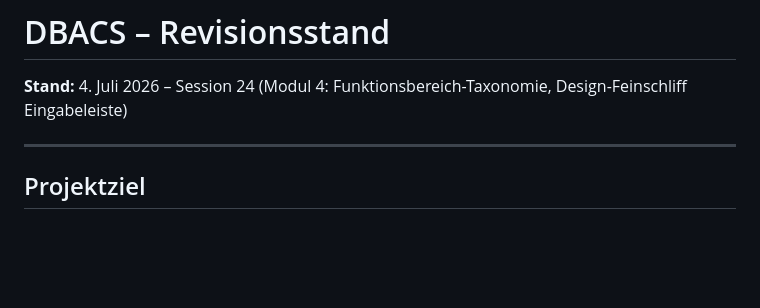
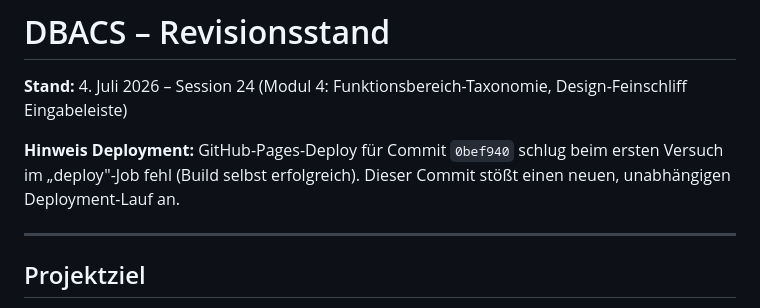
Before and after one commit to smicmics/dbacs, a Markdown page: docs/revison_session.md, the part around the change. Drawn GitHub-style; blank space fills up the shorter version.

Commit message:
docs: Session 24 – Hinweis auf fehlgeschlagenes Pages-Deployment ergänzt
Stößt zugleich einen neuen, unabhängigen GitHub-Pages-Deployment-Lauf an,
nachdem der erste Versuch für Commit 0bef940 im deploy-Job fehlgeschlagen war.

Co-Authored-By: Claude <noreply@anthropic.com>

```diff
--- a/docs/revison_session.md
+++ b/docs/revison_session.md
@@ -1,5 +1,7 @@
 # DBACS – Revisionsstand
 **Stand:** 4. Juli 2026 – Session 24 (Modul 4: Funktionsbereich-Taxonomie, Design-Feinschliff Eingabeleiste)
+
+**Hinweis Deployment:** GitHub-Pages-Deploy für Commit `0bef940` schlug beim ersten Versuch im „deploy"-Job fehl (Build selbst erfolgreich). Dieser Commit stößt einen neuen, unabhängigen Deployment-Lauf an.
 
 ---
 
```
